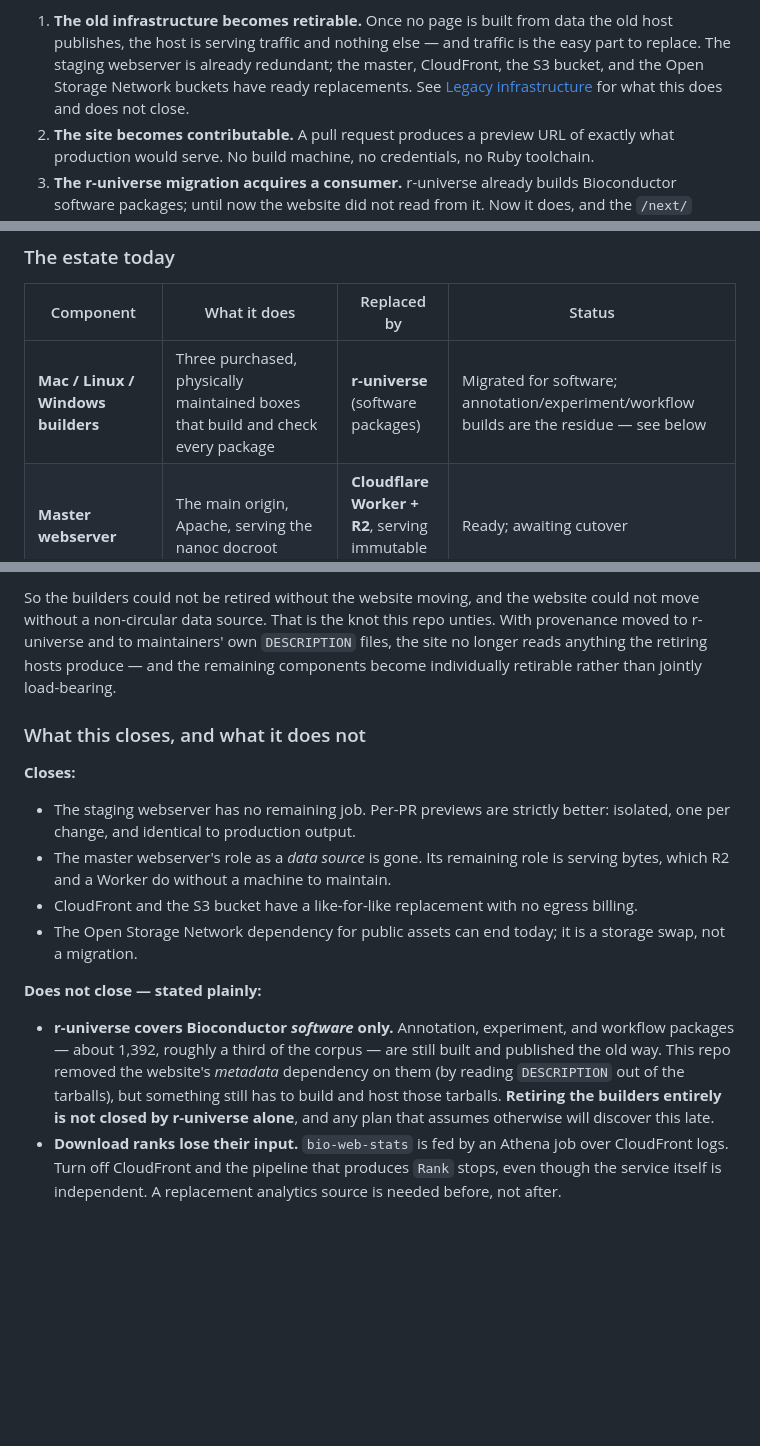
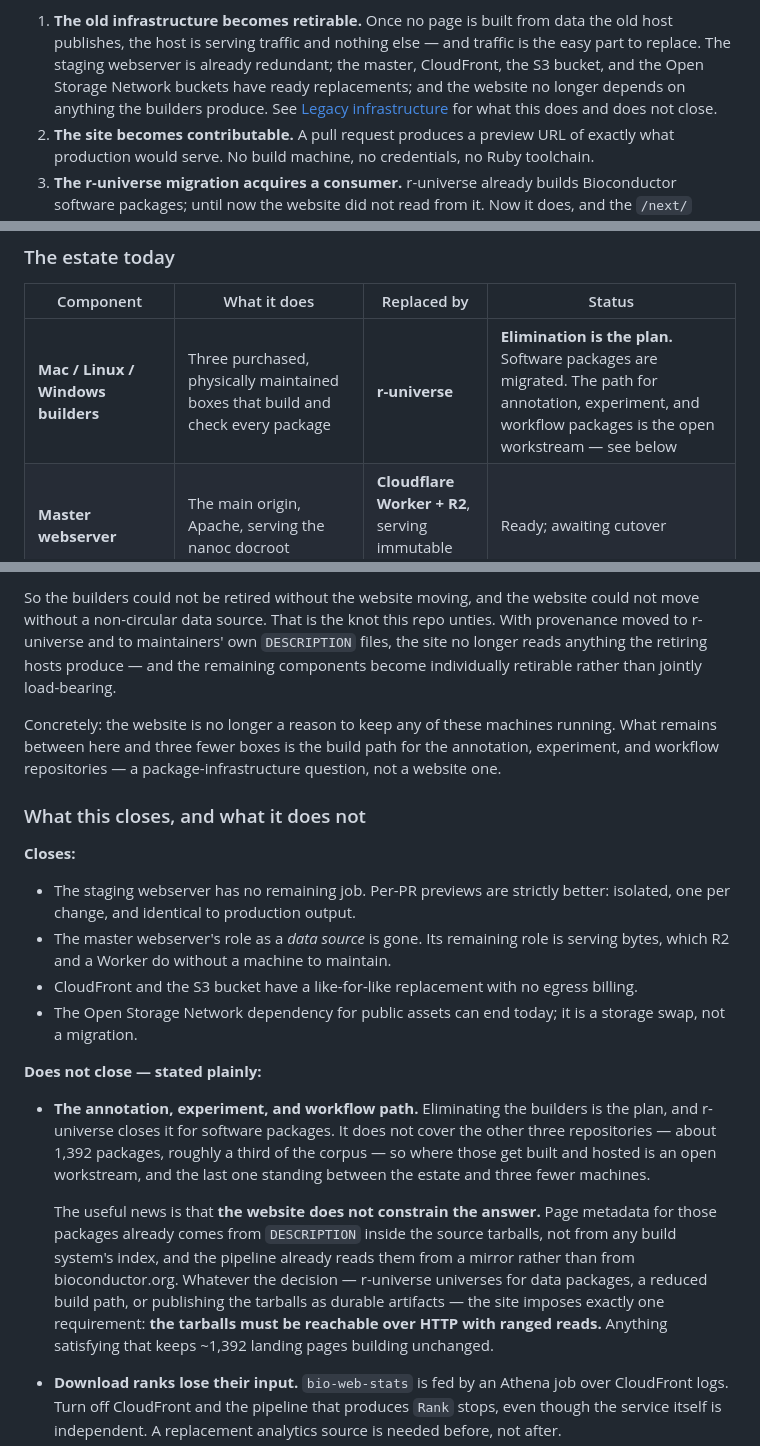
Before and after one commit to seandavi/bioc-website, a Markdown page: docs/OVERVIEW.md, 3 parts joined by grey strips. GitHub-like rendering; blank space fills up the shorter version.

Commit message:
docs: builder elimination is the plan; name the open workstream
Reframes the annotation/experiment/workflow gap from a caveat into the
named remaining workstream, and records the one constraint the website
actually imposes on whatever replaces it: tarballs reachable over HTTP
with ranged reads.

Co-Authored-By: Claude Opus 5 <noreply@anthropic.com>
Claude-Session: https://claude.ai/code/session_014vkzLnxrVgWXppUmCqzSqj

```diff
--- a/docs/OVERVIEW.md
+++ b/docs/OVERVIEW.md
@@ -31,7 +31,8 @@ Three consequences follow:
    data the old host publishes, the host is serving traffic and nothing else —
    and traffic is the easy part to replace. The staging webserver is already
    redundant; the master, CloudFront, the S3 bucket, and the Open Storage
-   Network buckets have ready replacements. See
+   Network buckets have ready replacements; and the website no longer depends
+   on anything the builders produce. See
    [Legacy infrastructure](#legacy-infrastructure-and-decommissioning) for what
    this does and does not close.
 2. **The site becomes contributable.** A pull request produces a preview URL of
@@ -296,7 +297,7 @@ order — which matters, because the website was the thing holding them together
 
 | Component | What it does | Replaced by | Status |
 |---|---|---|---|
-| **Mac / Linux / Windows builders** | Three purchased, physically maintained boxes that build and check every package | **r-universe** (software packages) | Migrated for software; annotation/experiment/workflow builds are the residue — see below |
+| **Mac / Linux / Windows builders** | Three purchased, physically maintained boxes that build and check every package | **r-universe** | **Elimination is the plan.** Software packages are migrated. The path for annotation, experiment, and workflow packages is the open workstream — see below |
 | **Master webserver** | The main origin, Apache, serving the nanoc docroot | **Cloudflare Worker + R2**, serving immutable static builds | Ready; awaiting cutover |
 | **Staging webserver** | A second box to preview changes before publishing | **Per-PR preview URLs** — every pull request builds and publishes its own | **Already redundant.** A preview is byte-for-byte what production would serve, and there is one per PR rather than one shared machine |
 | **AWS S3 bucket + CloudFront** | Storage and CDN for the docroot and package archives | **R2 + Cloudflare** — no egress fees, same object model | Ready; tarballs already served from the mirror (`pipeline/net.py` defaults there, not to bioconductor.org) |
@@ -320,6 +321,11 @@ this repo unties. With provenance moved to r-universe and to maintainers' own
 produce — and the remaining components become individually retirable rather
 than jointly load-bearing.
 
+Concretely: the website is no longer a reason to keep any of these machines
+running. What remains between here and three fewer boxes is the build path for
+the annotation, experiment, and workflow repositories — a package-infrastructure
+question, not a website one.
+
 ### What this closes, and what it does not
 
 **Closes:**
@@ -335,13 +341,20 @@ than jointly load-bearing.
 
 **Does not close — stated plainly:**
 
-- **r-universe covers Bioconductor *software* only.** Annotation, experiment,
-  and workflow packages — about 1,392, roughly a third of the corpus — are
-  still built and published the old way. This repo removed the website's
-  *metadata* dependency on them (by reading `DESCRIPTION` out of the tarballs),
-  but something still has to build and host those tarballs. **Retiring the
-  builders entirely is not closed by r-universe alone**, and any plan that
-  assumes otherwise will discover this late.
+- **The annotation, experiment, and workflow path.** Eliminating the builders is
+  the plan, and r-universe closes it for software packages. It does not cover
+  the other three repositories — about 1,392 packages, roughly a third of the
+  corpus — so where those get built and hosted is an open workstream, and the
+  last one standing between the estate and three fewer machines.
+
+  The useful news is that **the website does not constrain the answer.** Page
+  metadata for those packages already comes from `DESCRIPTION` inside the source
+  tarballs, not from any build system's index, and the pipeline already reads
+  them from a mirror rather than from bioconductor.org. Whatever the decision —
+  r-universe universes for data packages, a reduced build path, or publishing
+  the tarballs as durable artifacts — the site imposes exactly one requirement:
+  **the tarballs must be reachable over HTTP with ranged reads.** Anything
+  satisfying that keeps ~1,392 landing pages building unchanged.
 - **Download ranks lose their input.** `bio-web-stats` is fed by an Athena job
   over CloudFront logs. Turn off CloudFront and the pipeline that produces
   `Rank` stops, even though the service itself is independent. A replacement
```
